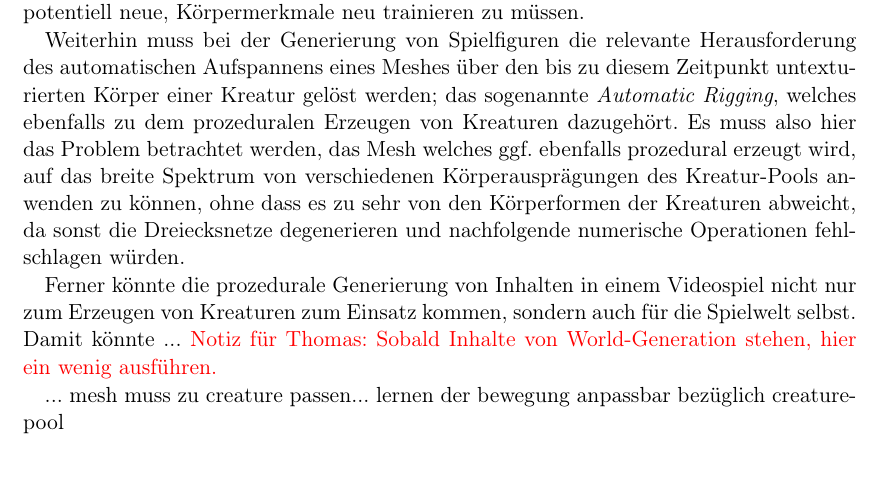
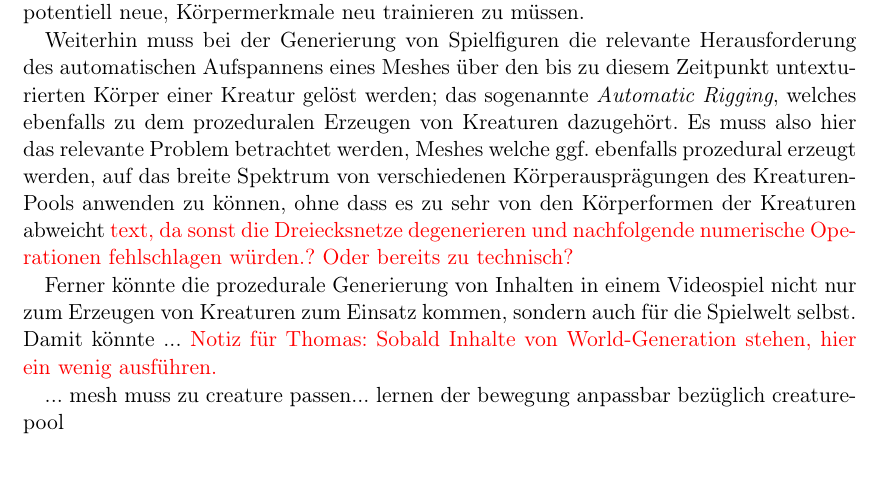
Before and after one commit to PG649-3D-RPG/Abschlussbericht, a LaTeX book (Abschlussbericht.tex, which reads chapters/01_Einleitung/01_Motivation_und_Problemstellung/01_Motivation_und_Problemstellung.tex): part of page 4 of 29, cut so that both start at the same text. Compiled offline with pdfLaTeX.

Commit message:
2 small fixes

```diff
--- a/chapters/01_Einleitung/01_Motivation_und_Problemstellung/01_Motivation_und_Problemstellung.tex
+++ b/chapters/01_Einleitung/01_Motivation_und_Problemstellung/01_Motivation_und_Problemstellung.tex
@@ -2,7 +2,7 @@
 
 Die prozedurale Generierung von NPCs sowie das Erlernen von Bewegungen und das Animieren dieser stellt heutzutage in der Videospielindustrie eine zentrale Herausforderung dar. Nicht nur müssen Kreaturen effizient und somit oftmals zur Laufzeit generiert werden, sondern es müssen auch die Animationen welche durch maschinelles Lernen erlernt werden, auf ein möglichst breites Spektrum an Kreaturen anwendbar sein. Dabei ist es also essentiell, dass das Training der Kreaturen möglichst generalisiert stattfindet, sodass bei der Kreatur-Generierung eine große, sich bei den Körpermerkmalen variierende Menge der Kreaturen erzeugt werden kann, wodurch weniger Einschränkungen für die Körpereigenschaften der NPCs aufkommen. Somit sollten also die Animationen auf einen möglichst breiten Pool von Kreaturen anwendbar sein, ohne für zufällig erzeugte, potentiell neue, Körpermerkmale neu trainieren zu müssen.
 
-Weiterhin muss bei der Generierung von Spielfiguren die relevante Herausforderung des automatischen Aufspannens eines Meshes über den bis zu diesem Zeitpunkt untexturierten Körper einer Kreatur gelöst werden; das sogenannte \textit{Automatic Rigging}, welches ebenfalls zu dem prozeduralen Erzeugen von Kreaturen dazugehört. Es muss also hier das Problem betrachtet werden, das Mesh welches ggf. ebenfalls prozedural erzeugt wird, auf das breite Spektrum von verschiedenen Körperausprägungen des Kreatur-Pools anwenden zu können, ohne dass es zu sehr von den Körperformen der Kreaturen abweicht, da sonst die Dreiecksnetze degenerieren und nachfolgende numerische Operationen fehlschlagen würden.
+Weiterhin muss bei der Generierung von Spielfiguren die relevante Herausforderung des automatischen Aufspannens eines Meshes über den bis zu diesem Zeitpunkt untexturierten Körper einer Kreatur gelöst werden; das sogenannte \textit{Automatic Rigging}, welches ebenfalls zu dem prozeduralen Erzeugen von Kreaturen dazugehört. Es muss also hier das relevante Problem betrachtet werden, Meshes welche ggf. ebenfalls prozedural erzeugt werden, auf das breite Spektrum von verschiedenen Körperausprägungen des Kreaturen-Pools anwenden zu können, ohne dass es zu sehr von den Körperformen der Kreaturen abweicht \textcolor{red}{text, da sonst die Dreiecksnetze degenerieren und nachfolgende numerische Operationen fehlschlagen würden.? Oder bereits zu technisch?}
 
 Ferner könnte die prozedurale Generierung von Inhalten in einem Videospiel nicht nur zum Erzeugen von Kreaturen zum Einsatz kommen, sondern auch für die Spielwelt selbst. Damit könnte ... \textcolor{red}{Notiz für Thomas: Sobald Inhalte von World-Generation stehen, hier ein wenig ausführen.}
 
```
Also changed, not shown: Abschlussbericht.pdf.
